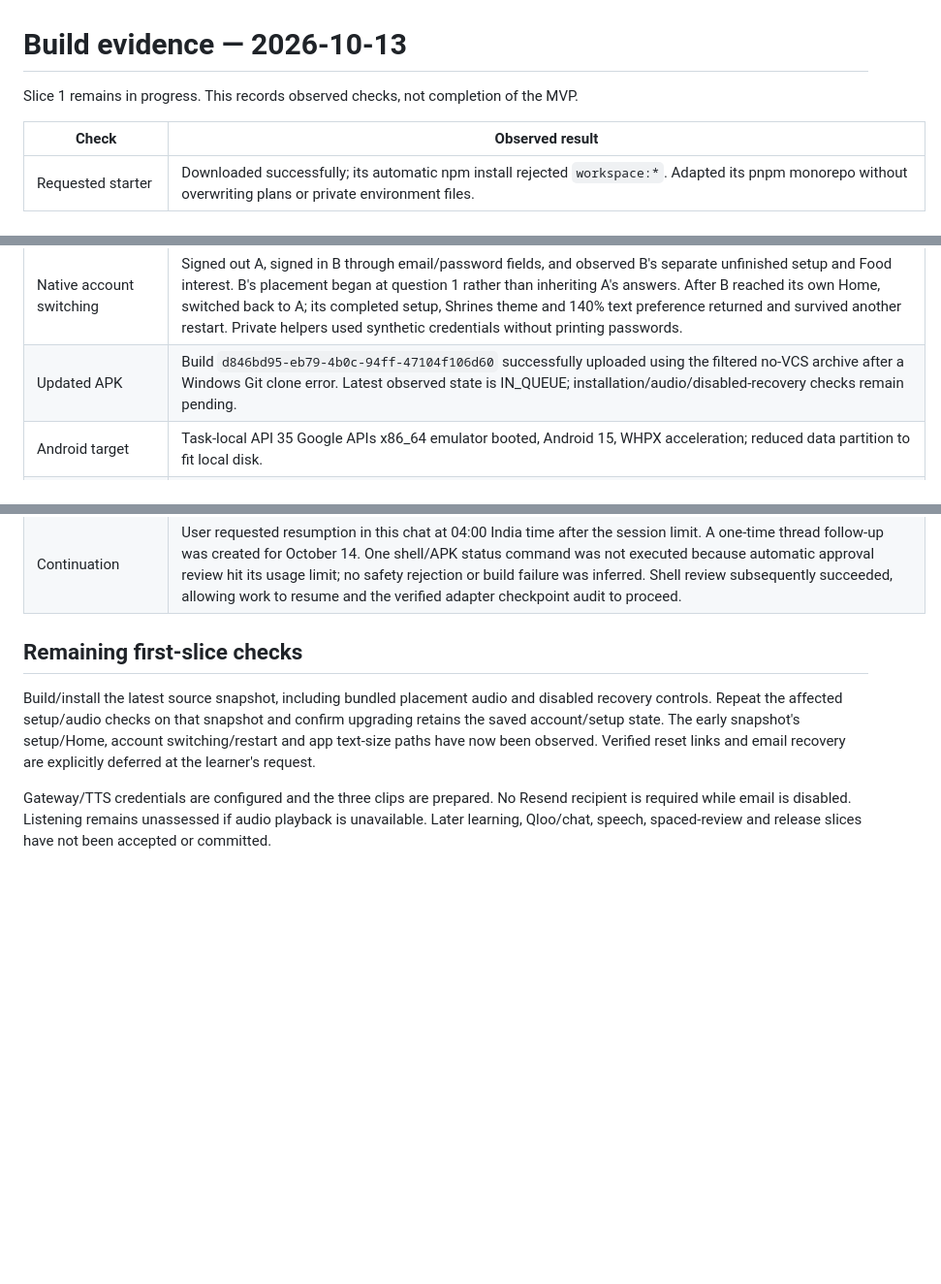
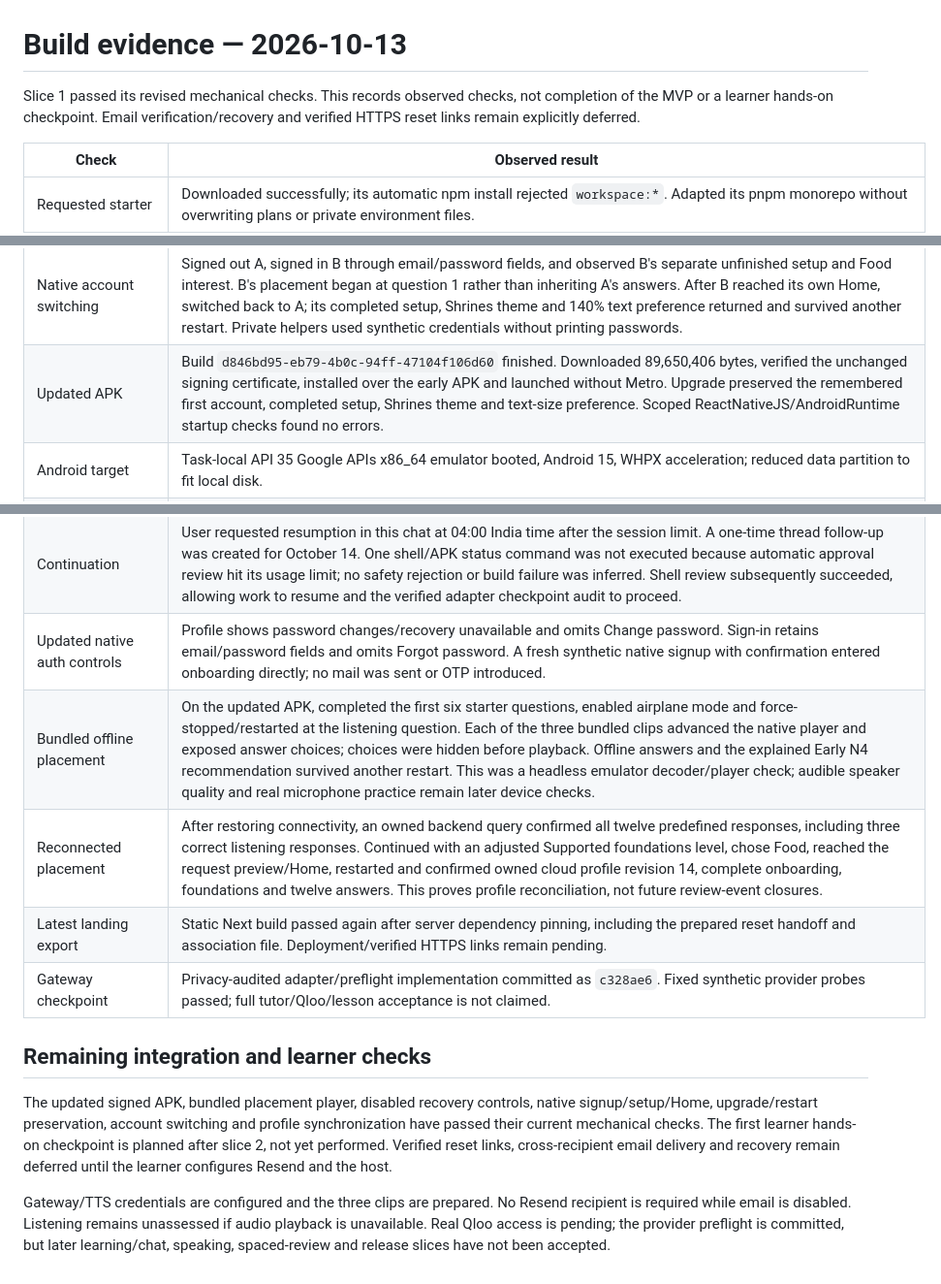
Before and after one commit to amit-ksh/kiro-jp, a Markdown page: devpost/build-evidence.md, 3 parts joined by grey strips. Shown at 97% size. Rendered like a GitHub page; blank space fills up the shorter version.

```diff
--- a/devpost/build-evidence.md
+++ b/devpost/build-evidence.md
@@ -1,6 +1,6 @@
 # Build evidence — 2026-10-13
 
-Slice 1 remains in progress. This records observed checks, not completion of the MVP.
+Slice 1 passed its revised mechanical checks. This records observed checks, not completion of the MVP or a learner hands-on checkpoint. Email verification/recovery and verified HTTPS reset links remain explicitly deferred.
 
 | Check | Observed result |
 | --- | --- |
@@ -23,7 +23,7 @@ Slice 1 remains in progress. This records observed checks, not completion of the
 | Native onboarding/Home | Accepted the recommendation, changed the first synthetic account from Manga to Shrines, and reached its directions preview and Home. The second account retained Food and produced its separate request preview. Home showed 0/15 minutes and no study credit for setup. Actual screenshots/UI trees were inspected. These observations use the early APK snapshot. |
 | Native text size | Selected 140% text size; Home's explanation and review guidance wrapped within panels, with session controls still accessible by scrolling. This is an app text-setting check on the emulator, not a completed TalkBack or all-device accessibility audit. |
 | Native account switching | Signed out A, signed in B through email/password fields, and observed B's separate unfinished setup and Food interest. B's placement began at question 1 rather than inheriting A's answers. After B reached its own Home, switched back to A; its completed setup, Shrines theme and 140% text preference returned and survived another restart. Private helpers used synthetic credentials without printing passwords. |
-| Updated APK | Build `d846bd95-eb79-4b0c-94ff-47104f106d60` successfully uploaded using the filtered no-VCS archive after a Windows Git clone error. Latest observed state is IN_QUEUE; installation/audio/disabled-recovery checks remain pending. |
+| Updated APK | Build `d846bd95-eb79-4b0c-94ff-47104f106d60` finished. Downloaded 89,650,406 bytes, verified the unchanged signing certificate, installed over the early APK and launched without Metro. Upgrade preserved the remembered first account, completed setup, Shrines theme and text-size preference. Scoped ReactNativeJS/AndroidRuntime startup checks found no errors. |
 | Android target | Task-local API 35 Google APIs x86_64 emulator booted, Android 15, WHPX acceleration; reduced data partition to fit local disk. |
 | Landing | Static Next.js build passed. Browser checks at 1440/390/320 px found no page errors or horizontal overflow. Self-hosted Lexend; Japanese labels remained on one line after a narrow-layout repair. |
 | Reset web handoff | Valid-format synthetic token produced the expected app link; query was removed from browser history. Invalid-format token showed request-new-link guidance. No real credential change was claimed. |
@@ -42,9 +42,14 @@ Slice 1 remains in progress. This records observed checks, not completion of the
 | Free-capacity dedupe | Two simultaneous internal reservations for one operation yielded exactly one start. OpenRouter ledger has 40/day and 15/rolling-minute project ceilings; errors retain consumed capacity. The probe and dedupe check used two project reservations. |
 | Updated Gemini ledger | After the successful provider probe, estimated confirmed-token spend is 2,814 micro-USD; 1,032,192 micro-USD remains held for the earlier failed audio check. Total cap remains 10,000,000 micro-USD. Held capacity is not an invoice or confirmed charge. |
 | Continuation | User requested resumption in this chat at 04:00 India time after the session limit. A one-time thread follow-up was created for October 14. One shell/APK status command was not executed because automatic approval review hit its usage limit; no safety rejection or build failure was inferred. Shell review subsequently succeeded, allowing work to resume and the verified adapter checkpoint audit to proceed. |
+| Updated native auth controls | Profile shows password changes/recovery unavailable and omits Change password. Sign-in retains email/password fields and omits Forgot password. A fresh synthetic native signup with confirmation entered onboarding directly; no mail was sent or OTP introduced. |
+| Bundled offline placement | On the updated APK, completed the first six starter questions, enabled airplane mode and force-stopped/restarted at the listening question. Each of the three bundled clips advanced the native player and exposed answer choices; choices were hidden before playback. Offline answers and the explained Early N4 recommendation survived another restart. This was a headless emulator decoder/player check; audible speaker quality and real microphone practice remain later device checks. |
+| Reconnected placement | After restoring connectivity, an owned backend query confirmed all twelve predefined responses, including three correct listening responses. Continued with an adjusted Supported foundations level, chose Food, reached the request preview/Home, restarted and confirmed owned cloud profile revision 14, complete onboarding, foundations and twelve answers. This proves profile reconciliation, not future review-event closures. |
+| Latest landing export | Static Next build passed again after server dependency pinning, including the prepared reset handoff and association file. Deployment/verified HTTPS links remain pending. |
+| Gateway checkpoint | Privacy-audited adapter/preflight implementation committed as `c328ae6`. Fixed synthetic provider probes passed; full tutor/Qloo/lesson acceptance is not claimed. |
 
-## Remaining first-slice checks
+## Remaining integration and learner checks
 
-Build/install the latest source snapshot, including bundled placement audio and disabled recovery controls. Repeat the affected setup/audio checks on that snapshot and confirm upgrading retains the saved account/setup state. The early snapshot's setup/Home, account switching/restart and app text-size paths have now been observed. Verified reset links and email recovery are explicitly deferred at the learner's request.
+The updated signed APK, bundled placement player, disabled recovery controls, native signup/setup/Home, upgrade/restart preservation, account switching and profile synchronization have passed their current mechanical checks. The first learner hands-on checkpoint is planned after slice 2, not yet performed. Verified reset links, cross-recipient email delivery and recovery remain deferred until the learner configures Resend and the host.
 
-Gateway/TTS credentials are configured and the three clips are prepared. No Resend recipient is required while email is disabled. Listening remains unassessed if audio playback is unavailable. Later learning, Qloo/chat, speech, spaced-review and release slices have not been accepted or committed.
+Gateway/TTS credentials are configured and the three clips are prepared. No Resend recipient is required while email is disabled. Listening remains unassessed if audio playback is unavailable. Real Qloo access is pending; the provider preflight is committed, but later learning/chat, speaking, spaced-review and release slices have not been accepted.
```
Also changed, not shown: README.md (+1 -1 lines), devpost/checklist.md (+2 -0 lines).
